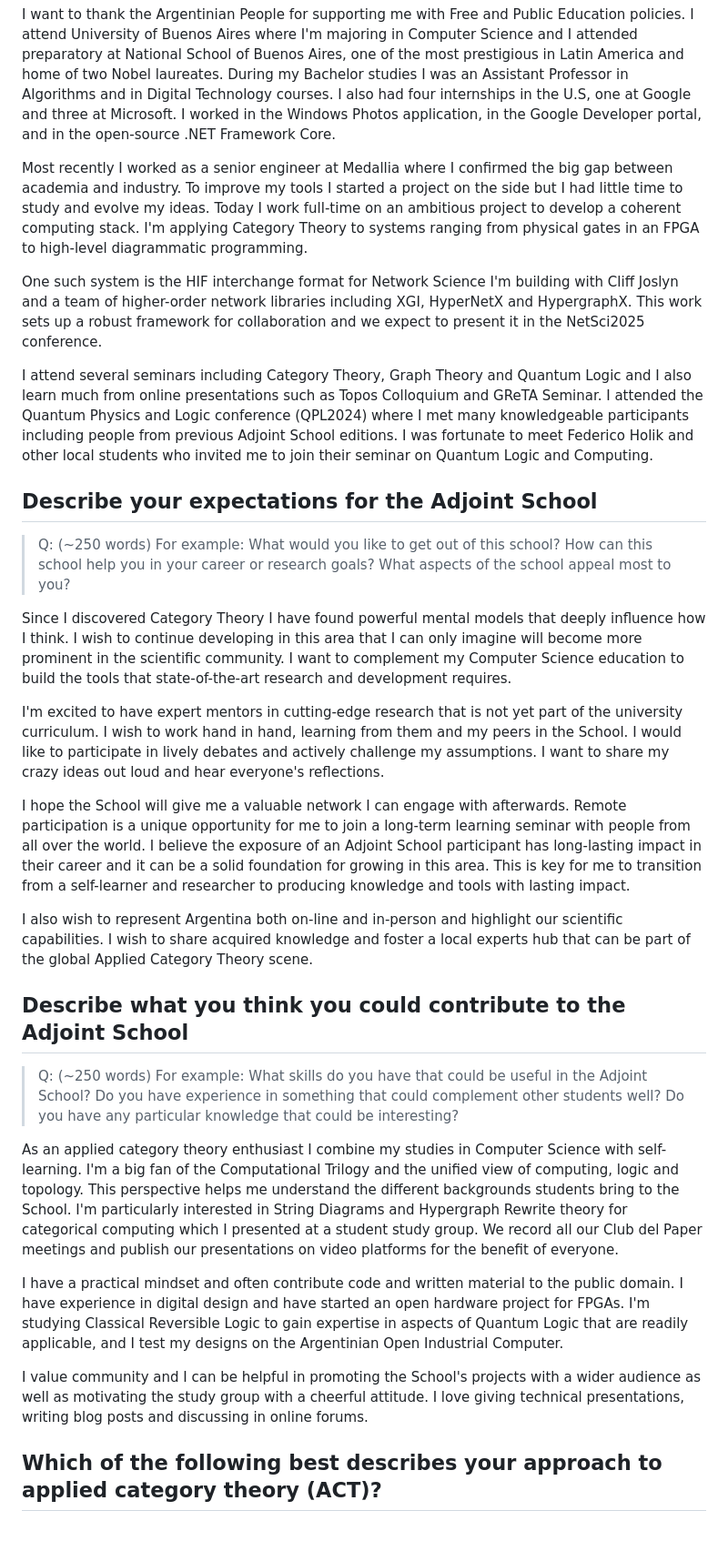
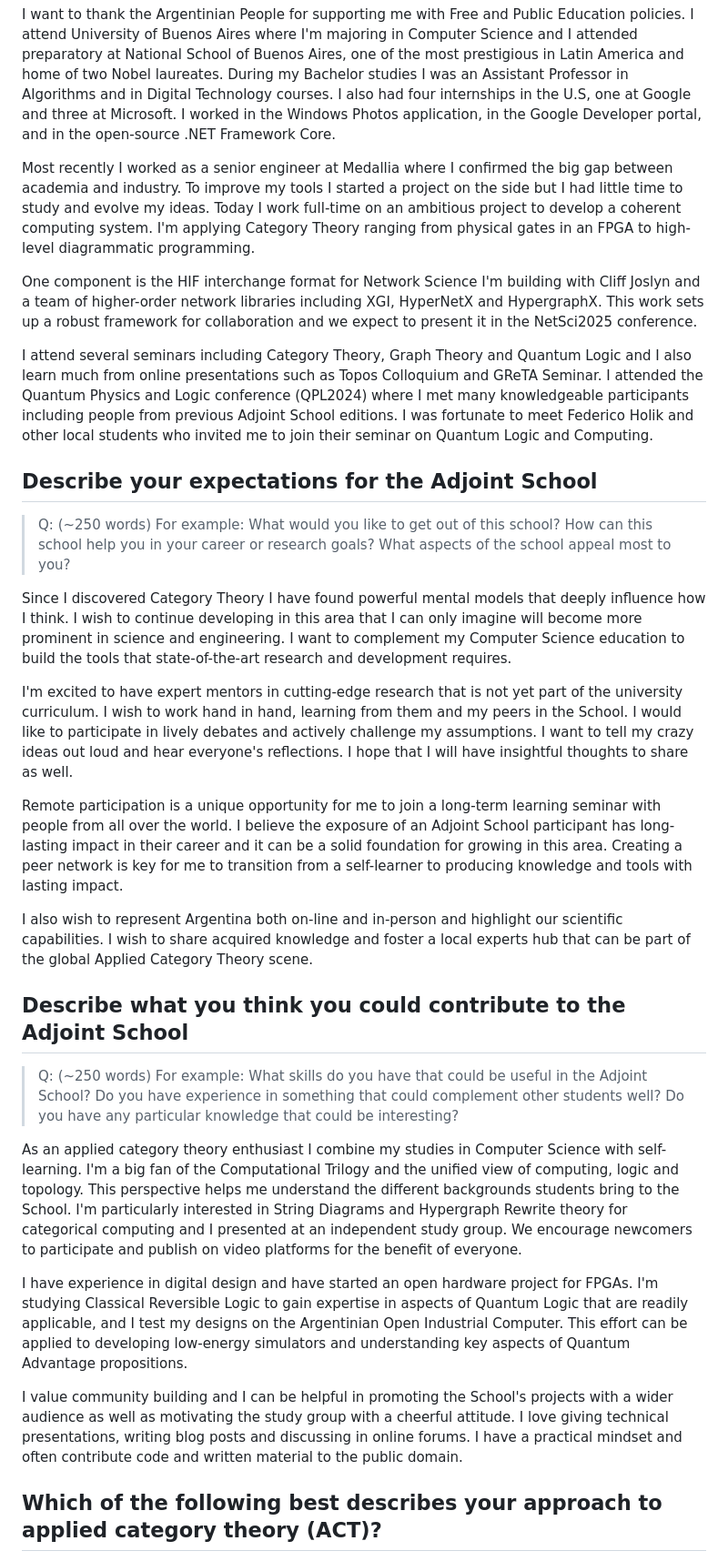
Before and after one commit to colltoaction/writings, a Markdown page: Adjoint School 2025/Application Form.md, the part around the change. Shown at 91% size. Drawn GitHub-style; blank space fills up the shorter version.

Commit message:
closing up

```diff
--- a/Adjoint School 2025/Application Form.md
+++ b/Adjoint School 2025/Application Form.md
@@ -10,9 +10,9 @@ DEADLINE: Sunday, 1st December, 2024, 23:59 (anywhere on Earth).
 
 I want to thank the Argentinian People for supporting me with Free and Public Education policies. I attend University of Buenos Aires where I'm majoring in Computer Science and I attended preparatory at National School of Buenos Aires, one of the most prestigious in Latin America and home of two Nobel laureates. During my Bachelor studies I was an Assistant Professor in Algorithms and in Digital Technology courses. I also had four internships in the U.S, one at Google and three at Microsoft. I worked in the Windows Photos application, in the Google Developer portal, and in the open-source .NET Framework Core.
 
-Most recently I worked as a senior engineer at Medallia where I confirmed the big gap between academia and industry. To improve my tools I started a project on the side but I had little time to study and evolve my ideas. Today I work full-time on an ambitious project to develop a coherent computing stack. I'm applying Category Theory to systems ranging from physical gates in an FPGA to high-level diagrammatic programming.
+Most recently I worked as a senior engineer at Medallia where I confirmed the big gap between academia and industry. To improve my tools I started a project on the side but I had little time to study and evolve my ideas. Today I work full-time on an ambitious project to develop a coherent computing system. I'm applying Category Theory ranging from physical gates in an FPGA to high-level diagrammatic programming.
 
-One such system is the HIF interchange format for Network Science I'm building with Cliff Joslyn and a team of higher-order network libraries including XGI, HyperNetX and HypergraphX. This work sets up a robust framework for collaboration and we expect to present it in the NetSci2025 conference.
+One component is the HIF interchange format for Network Science I'm building with Cliff Joslyn and a team of higher-order network libraries including XGI, HyperNetX and HypergraphX. This work sets up a robust framework for collaboration and we expect to present it in the NetSci2025 conference.
 
 I attend several seminars including Category Theory, Graph Theory and Quantum Logic and I also learn much from online presentations such as Topos Colloquium and GReTA Seminar. I attended the Quantum Physics and Logic conference (QPL2024) where I met many knowledgeable participants including people from previous Adjoint School editions. I was fortunate to meet Federico Holik and other local students who invited me to join their seminar on Quantum Logic and Computing.
 
@@ -20,11 +20,11 @@ I attend several seminars including Category Theory, Graph Theory and Quantum Lo
 
 > Q: (~250 words) For example: What would you like to get out of this school? How can this school help you in your career or research goals? What aspects of the school appeal most to you?
 
-Since I discovered Category Theory I have  found powerful mental models that deeply influence how I think. I wish to continue developing in this area that I can only imagine will become more prominent in the scientific community. I want to complement my Computer Science education to build the tools that state-of-the-art research and development requires.
+Since I discovered Category Theory I have  found powerful mental models that deeply influence how I think. I wish to continue developing in this area that I can only imagine will become more prominent in science and engineering. I want to complement my Computer Science education to build the tools that state-of-the-art research and development requires.
 
-I'm excited to have expert mentors in cutting-edge research that is not yet part of the university curriculum. I wish to work hand in hand, learning from them and my peers in the School. I would like to participate in lively debates and actively challenge my assumptions. I want to share my crazy ideas out loud and hear everyone's reflections.
+I'm excited to have expert mentors in cutting-edge research that is not yet part of the university curriculum. I wish to work hand in hand, learning from them and my peers in the School. I would like to participate in lively debates and actively challenge my assumptions. I want to tell my crazy ideas out loud and hear everyone's reflections. I hope that I will have insightful thoughts to share as well.
 
-I hope the School will give me a valuable network I can engage with afterwards. Remote participation is a unique opportunity for me to join a long-term learning seminar with people from all over the world. I believe the exposure of an Adjoint School participant has long-lasting impact in their career and it can be a solid foundation for growing in this area. This is key for me to transition from a self-learner and researcher to producing knowledge and tools with lasting impact.
+Remote participation is a unique opportunity for me to join a long-term learning seminar with people from all over the world. I believe the exposure of an Adjoint School participant has long-lasting impact in their career and it can be a solid foundation for growing in this area. Creating a peer network is key for me to transition from a self-learner to producing knowledge and tools with lasting impact.
 
 I also wish to represent Argentina both on-line and in-person and highlight our scientific capabilities. I wish to share acquired knowledge and foster a local experts hub that can be part of the global Applied Category Theory scene.
 
@@ -32,11 +32,11 @@ I also wish to represent Argentina both on-line and in-person and highlight our
 
 > Q: (~250 words) For example: What skills do you have that could be useful in the Adjoint School? Do you have experience in something that could complement other students well? Do you have any particular knowledge that could be interesting?
 
-As an applied category theory enthusiast I combine my studies in Computer Science with self-learning. I'm a big fan of the Computational Trilogy and the unified view of computing, logic and topology. This perspective helps me understand the different backgrounds students bring to the School. I'm particularly interested in String Diagrams and Hypergraph Rewrite theory for categorical computing which I presented at a student study group. We record all our Club del Paper meetings and publish our presentations on video platforms for the benefit of everyone.
+As an applied category theory enthusiast I combine my studies in Computer Science with self-learning. I'm a big fan of the Computational Trilogy and the unified view of computing, logic and topology. This perspective helps me understand the different backgrounds students bring to the School. I'm particularly interested in String Diagrams and Hypergraph Rewrite theory for categorical computing and I presented at an independent study group. We encourage newcomers to participate and publish on video platforms for the benefit of everyone.
 
-I have a practical mindset and often contribute code and written material to the public domain. I have experience in digital design and have started an open hardware project for FPGAs. I'm studying Classical Reversible Logic to gain expertise in aspects of Quantum Logic that are readily applicable, and I test my designs on the Argentinian Open Industrial Computer.
+I have experience in digital design and have started an open hardware project for FPGAs. I'm studying Classical Reversible Logic to gain expertise in aspects of Quantum Logic that are readily applicable, and I test my designs on the Argentinian Open Industrial Computer. This effort can be applied to developing low-energy simulators and understanding key aspects of Quantum Advantage propositions.
 
-I value community and I can be helpful in promoting the School's projects with a wider audience as well as motivating the study group with a cheerful attitude. I love giving technical presentations, writing blog posts and discussing in online forums.
+I value community building and I can be helpful in promoting the School's projects with a wider audience as well as motivating the study group with a cheerful attitude. I love giving technical presentations, writing blog posts and discussing in online forums. I have a practical mindset and often contribute code and written material to the public domain.
 
 ## Which of the following best describes your approach to applied category theory (ACT)?
 I have an applied background and I am interested in category theory.
```
